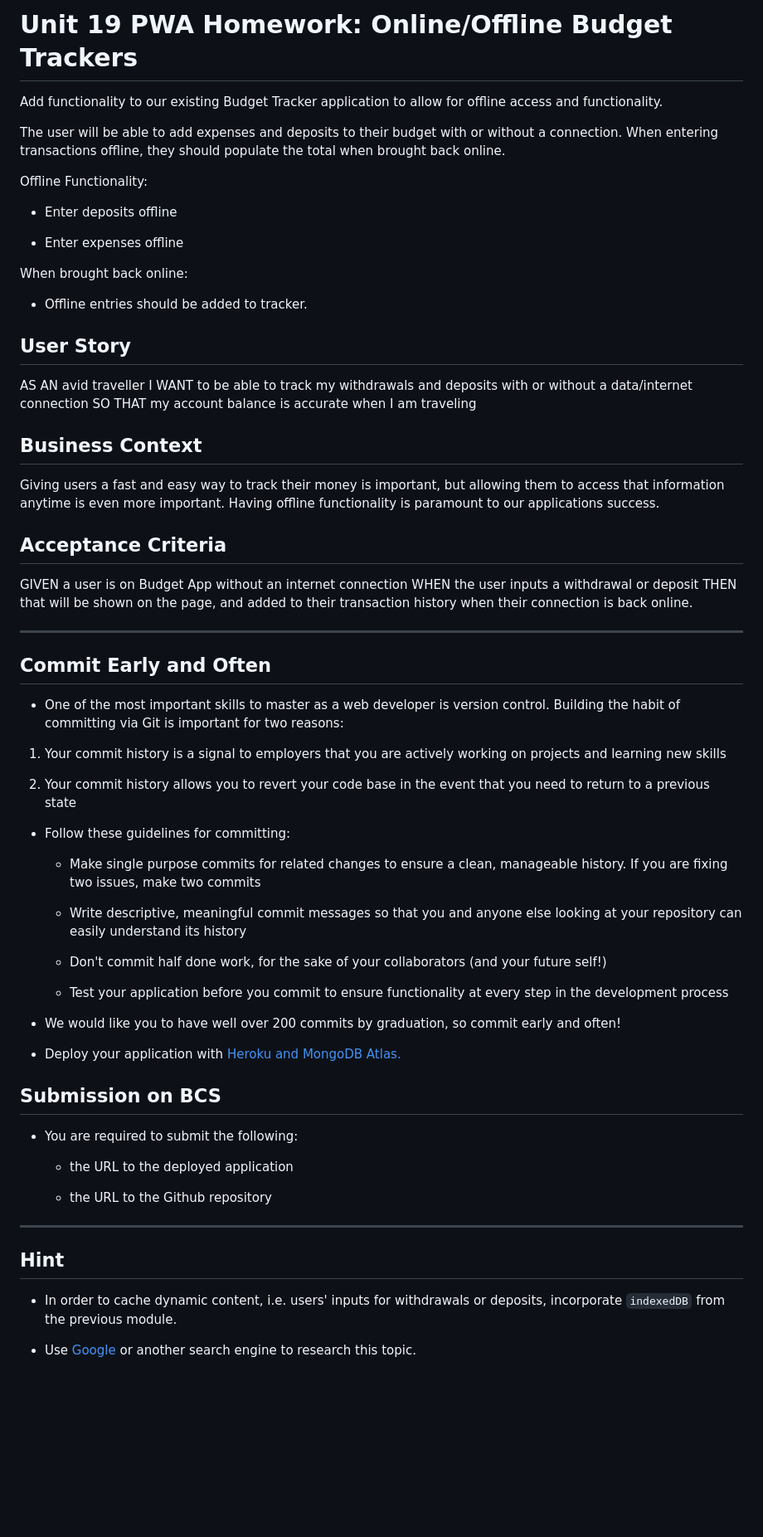
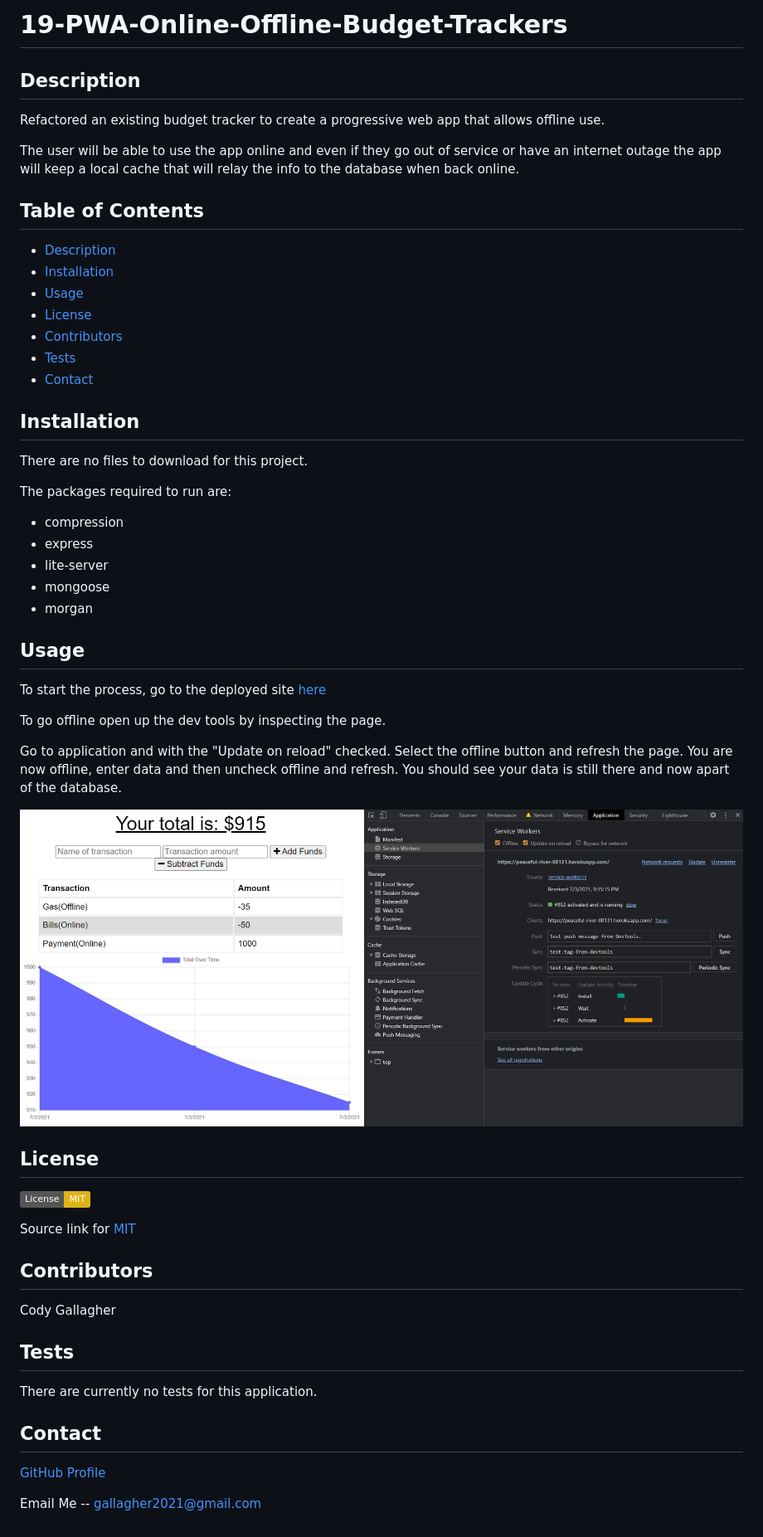
Before and after one commit to CodyG-2021/19-PWA-Budget-Tracker, a Markdown page: README.md, the part around the change. Shown: that part at 83% size. Rendered like a GitHub page; pictures changed too: assets/images/offline.png (added); badges without logos; blank space fills up the shorter version.

Commit message:
Was able to get it running and deployed, updated readme

```diff
--- a/README.md
+++ b/README.md
@@ -1,70 +1,58 @@
-# Unit 19 PWA Homework: Online/Offline Budget Trackers
+# 19-PWA-Online-Offline-Budget-Trackers
 
-Add functionality to our existing Budget Tracker application to allow for offline access and functionality.
+## Description
 
-The user will be able to add expenses and deposits to their budget with or without a connection. When entering transactions offline, they should populate the total when brought back online.
+Refactored an existing budget tracker to create a progressive web app that allows offline use.
 
-Offline Functionality:
+The user will be able to use the app online and even if they go out of service or have an internet outage the app will keep a local cache that will relay the info to the database when back online.
 
-  * Enter deposits offline
+## Table of Contents
+- [Description](#description)
+- [Installation](#installation)
+- [Usage](#usage)
+- [License](#license)
+- [Contributors](#contributors)
+- [Tests](#tests)
+- [Contact](#contact)
 
-  * Enter expenses offline
+## Installation
 
-When brought back online:
+There are no files to download for this project.
 
-  * Offline entries should be added to tracker.
+The packages required to run are:
 
-## User Story
-AS AN avid traveller
-I WANT to be able to track my withdrawals and deposits with or without a data/internet connection
-SO THAT my account balance is accurate when I am traveling
+  - compression
+  - express
+  - lite-server
+  - mongoose
+  - morgan
 
-## Business Context
+## Usage
 
-Giving users a fast and easy way to track their money is important, but allowing them to access that information anytime is even more important. Having offline functionality is paramount to our applications success.
+To start the process, go to the deployed site [here](https://peaceful-river-08131.herokuapp.com/)
 
+To go offline open up the dev tools by inspecting the page.
 
-## Acceptance Criteria
-GIVEN a user is on Budget App without an internet connection
-WHEN the user inputs a withdrawal or deposit
-THEN that will be shown on the page, and added to their transaction history when their connection is back online.
+Go to application and with the "Update on reload" checked. Select the offline button and refresh the page. You are now offline, enter data and then uncheck offline and refresh. You should see your data is still there and now apart of the database.
 
-- - -
+![An example of Offline use:](assets/images/offline.png)
 
-## Commit Early and Often
+## License
 
-* One of the most important skills to master as a web developer is version control. Building the habit of committing via Git is important for two reasons:
+![License](https://img.shields.io/badge/License-MIT-yellow.svg)
 
-1. Your commit history is a signal to employers that you are actively working on projects and learning new skills
+Source link for [MIT](https://opensource.org/licenses/MIT)
 
-2. Your commit history allows you to revert your code base in the event that you need to return to a previous state
+## Contributors
 
-* Follow these guidelines for committing:
+Cody Gallagher
 
-  * Make single purpose commits for related changes to ensure a clean, manageable history. If you are fixing two issues, make two commits
+## Tests
 
-  * Write descriptive, meaningful commit messages so that you and anyone else looking at your repository can easily understand its history
+There are currently no tests for this application.
 
-  * Don't commit half done work, for the sake of your collaborators (and your future self!)
+## Contact
 
-  * Test your application before you commit to ensure functionality at every step in the development process
+[GitHub Profile](https://github.com/CodyG-2021)
 
-* We would like you to have well over 200 commits by graduation, so commit early and often!
-
-* Deploy your application with [Heroku and MongoDB Atlas.](../04-Important/MongoAtlas-Deploy.md)
-
-## Submission on BCS
-
-* You are required to submit the following:
-
-  * the URL to the deployed application
-
-  * the URL to the Github repository
-
-- - -
-
-## Hint
-
-* In order to cache dynamic content, i.e. users' inputs for withdrawals or deposits, incorporate `indexedDB` from the previous module.
-
-* Use [Google](https://www.google.com) or another search engine to research this topic.
+Email Me -- gallagher2021@gmail.com
```
